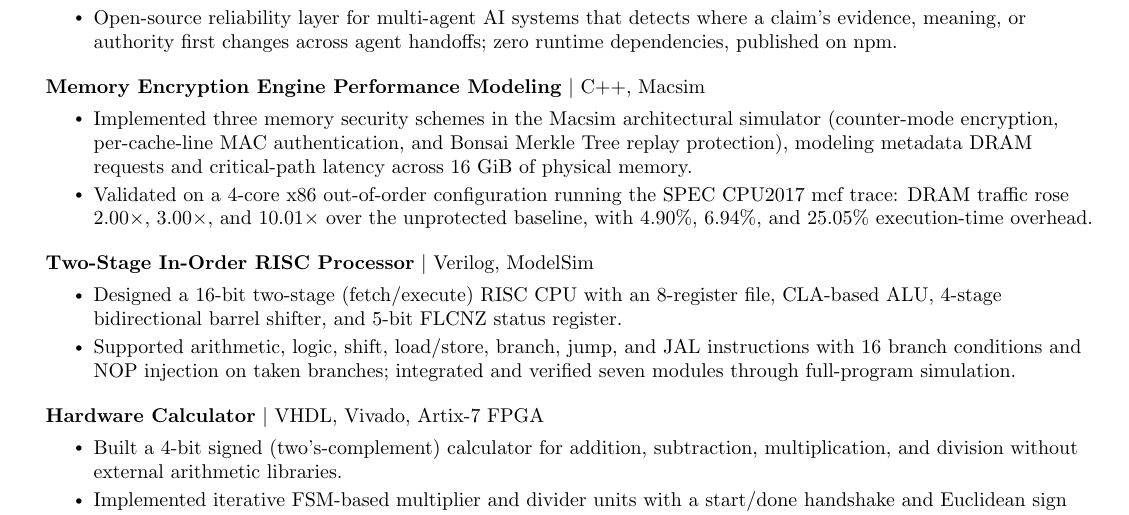
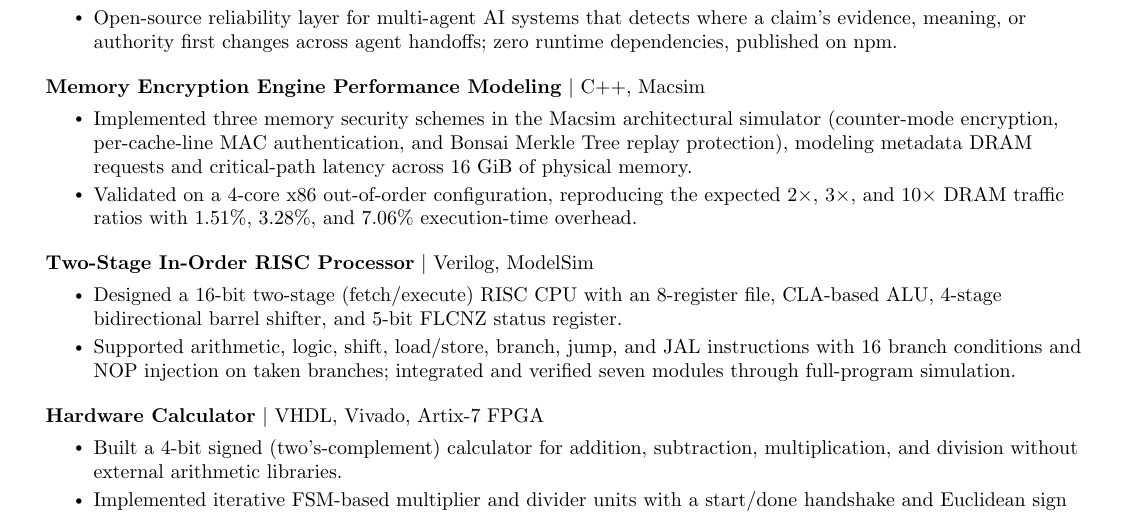
Before and after one commit to Mgzhnn/Mgzhnn, a LaTeX CV (assets/Magzhan_Ziyabek_CV.tex): part of page 2 of 2, cut so that both start at the same text. Compiled offline with pdfLaTeX.

Commit message:
CV: restore the original memory-encryption overhead numbers
Put back the bullet as written in the CV source (1.51%, 3.28%, 7.06%
execution-time overhead with the expected 2x, 3x and 10x DRAM traffic),
replacing the MEE_Report.pdf numbers, at the author's request.

Co-Authored-By: Claude Opus 5.5 <noreply@anthropic.com>

```diff
--- a/assets/Magzhan_Ziyabek_CV.tex
+++ b/assets/Magzhan_Ziyabek_CV.tex
@@ -193,7 +193,7 @@
     {\textbf{Memory Encryption Engine Performance Modeling} \textbar{} C++, Macsim}{}
     \resumeItemListStart
       \resumeItem{Implemented three memory security schemes in the Macsim architectural simulator (counter-mode encryption, per-cache-line MAC authentication, and Bonsai Merkle Tree replay protection), modeling metadata DRAM requests and critical-path latency across 16~GiB of physical memory.}
-      \resumeItem{Validated on a 4-core x86 out-of-order configuration running the SPEC CPU2017 mcf trace: DRAM traffic rose 2.00$\times$, 3.00$\times$, and 10.01$\times$ over the unprotected baseline, with 4.90\%, 6.94\%, and 25.05\% execution-time overhead.}
+      \resumeItem{Validated on a 4-core x86 out-of-order configuration, reproducing the expected 2$\times$, 3$\times$, and 10$\times$ DRAM traffic ratios with 1.51\%, 3.28\%, and 7.06\% execution-time overhead.}
     \resumeItemListEnd
 
   \resumeProjectHeading
```
Also changed, not shown: assets/Magzhan_Ziyabek_CV.pdf.
